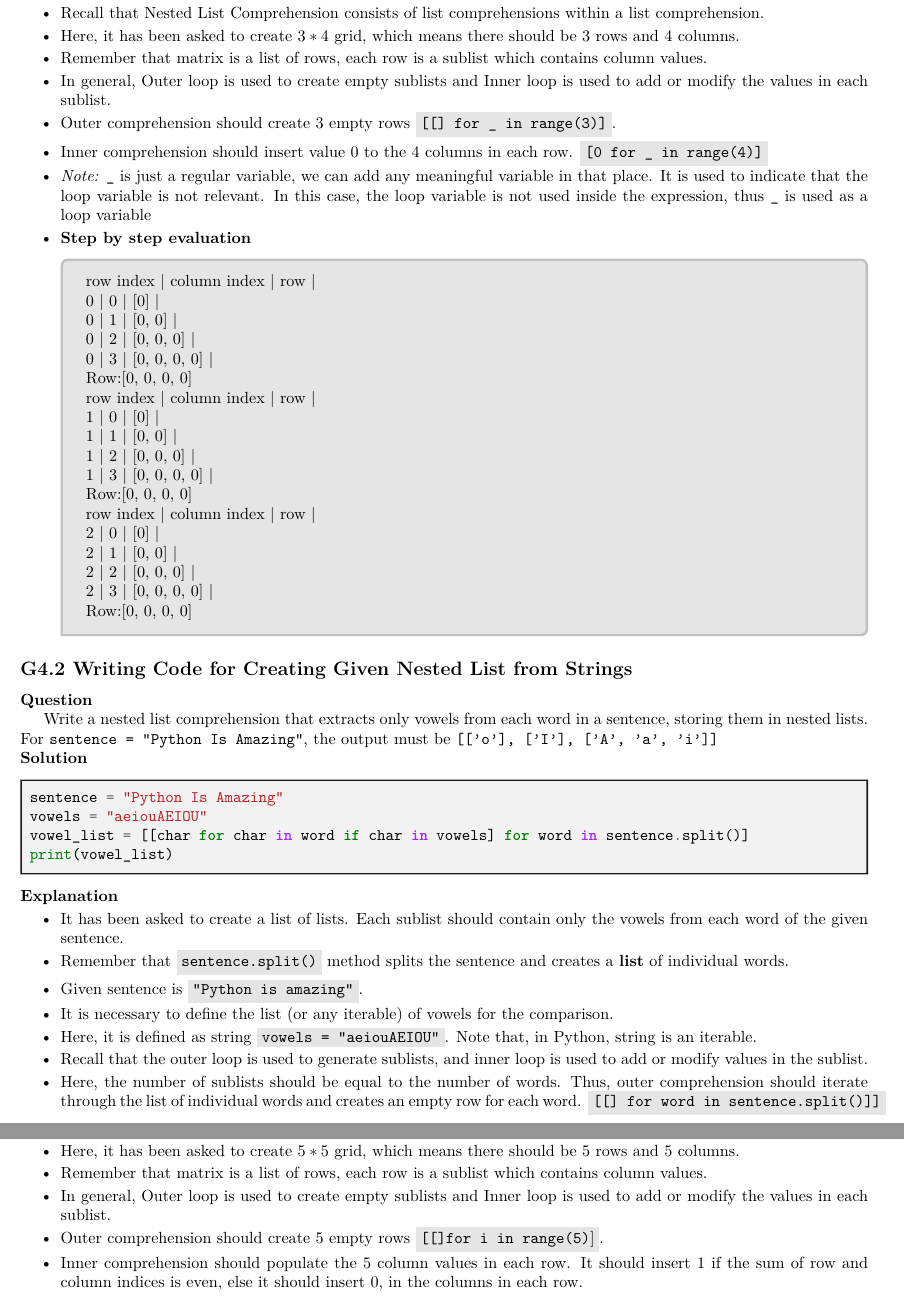
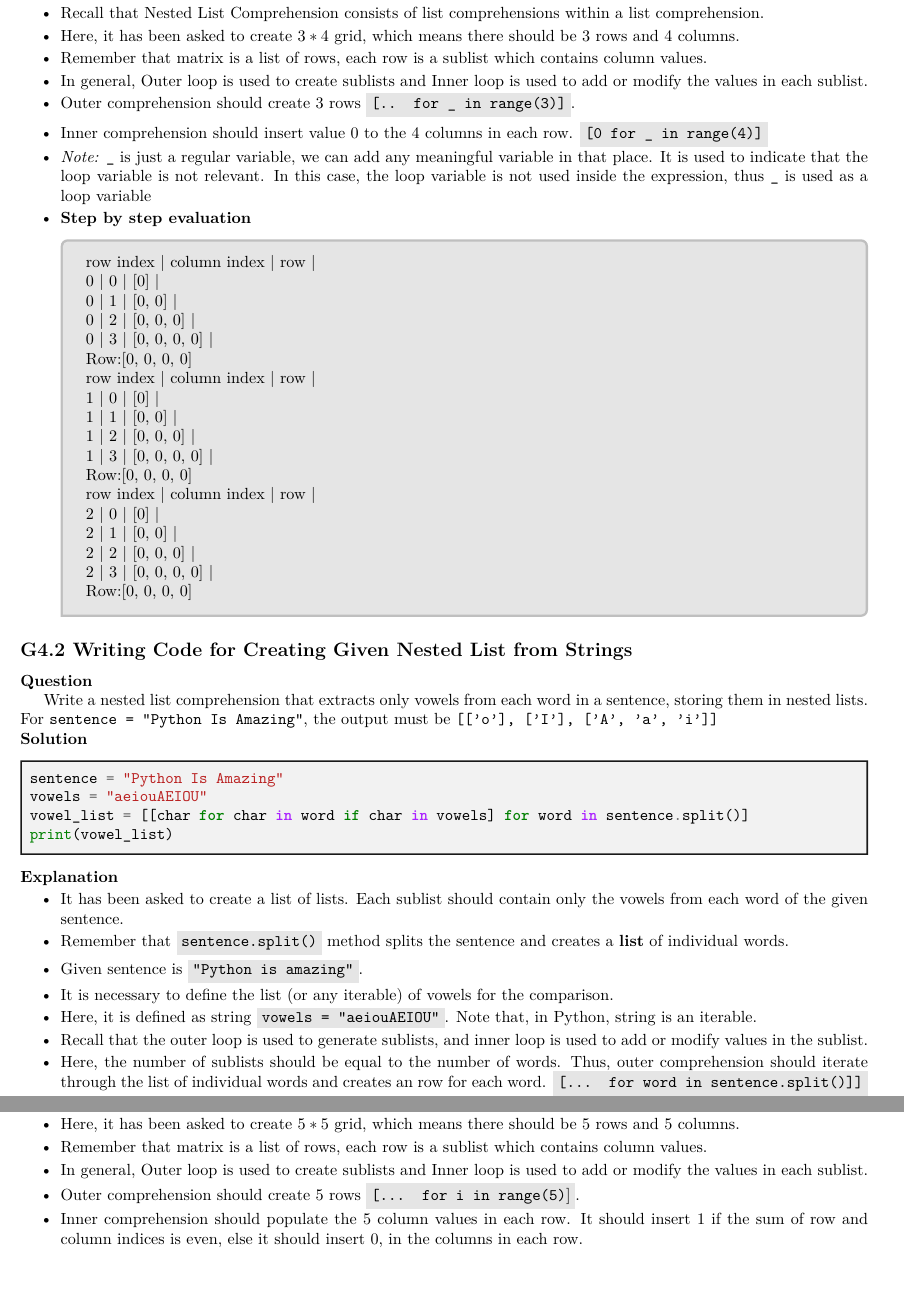
Before and after one commit to Niranjana2307/Latex-trial, a LaTeX problem sheet (assignment.tex): two parts of pages 4 and 5 of 6, joined at a grey line, cut so that both start at the same text, the shorter picture padded with empty space. The pictures show the PDF file assignment.pdf that the author committed with the source.

```diff
--- a/assignment.tex
+++ b/assignment.tex
@@ -341,8 +341,8 @@
     \item Recall that Nested List Comprehension consists of list comprehensions within a list comprehension.
     \item Here, it has been asked to create $ 3*4$ grid, which means there should be $3$ rows and $4$ columns.
     \item Remember that matrix is a list of rows, each row is a sublist which contains column values.
-    \item In general, Outer loop is used to create empty sublists and Inner loop is used to add or modify the values in each sublist.
-    \item Outer comprehension should create $3$ empty rows  \colorbox{gray!20}{\texttt{[[] for \_ in range(3)]}}.
+    \item In general, Outer loop is used to create sublists and Inner loop is used to add or modify the values in each sublist.
+    \item Outer comprehension should create $3$ rows  \colorbox{gray!20}{\texttt{[.. for \_ in range(3)]}}.
     \item Inner comprehension should insert value $0$ to the $4$ columns in each row.  \colorbox{gray!20}{\texttt{[0 for \_ in range(4)]}}
     \item \textit{Note:} \texttt{\_} is just a regular variable, we can add any meaningful variable in that place. It is used to indicate that the loop variable is not relevant. In this case, the loop variable is not used inside the expression, thus \texttt{\_} is used as a loop variable
     \item \textbf{Step by step evaluation}
@@ -385,8 +385,8 @@
     \item It is necessary to define the list (or any iterable) of vowels for the comparison.
     \item Here, it is defined as string \colorbox{gray!20}{\texttt{vowels = "aeiouAEIOU"}}. Note that, in Python, string is an iterable.
     \item Recall that the outer loop is used to generate sublists, and inner loop is used to add or modify values in the sublist.
-    \item Here, the number of sublists should be equal to the number of words. Thus, outer comprehension should iterate through the list of individual words and creates an empty row for each word. \colorbox{gray!20}{\texttt{[[] for word in sentence.split()]]}}
-    \item The inner loop should select characters from each word, if the character is present in the \texttt{vowel} string and fill the empty rows.
+    \item Here, the number of sublists should be equal to the number of words. Thus, outer comprehension should iterate through the list of individual words and creates an row for each word. \colorbox{gray!20}{\texttt{[... for word in sentence.split()]]}}
+    \item The inner loop should select characters from each word, if the character is present in the \texttt{vowel} string and fill the rows.
     \item Remember if it is for \textbf{filtering} in the list comprehension, then the \texttt{if} condition should come after the \texttt{for} loop. \colorbox{gray!20}{\texttt{[expression for item in iterable if condition]}}
     \item The inner comprehension should be \colorbox{gray!20}{\texttt{[char for char in word if char in vowels]}}.
     \item \textbf{Step by step evaluation}
@@ -432,8 +432,8 @@
     \item Recall that Nested List Comprehension consists of list comprehensions within a list comprehension.
     \item Here, it has been asked to create $ 5*5$ grid, which means there should be $5$ rows and $5$ columns.
     \item Remember that matrix is a list of rows, each row is a sublist which contains column values.
-    \item In general, Outer loop is used to create empty sublists and Inner loop is used to add or modify the values in each sublist.
-    \item Outer comprehension should create $5$ empty rows  \colorbox{gray!20}{\texttt{[[]for i in range(5)}]}.
+    \item In general, Outer loop is used to create sublists and Inner loop is used to add or modify the values in each sublist.
+    \item Outer comprehension should create $5$ rows  \colorbox{gray!20}{\texttt{[... for i in range(5)}]}.
     \item Inner comprehension should populate the $5$ column values in each row. It should insert $1$ if the sum of row and column indices is even, else it
     should insert $0$, in the columns in each row.
     \item The sum $i + j$ is even, if the remainder is $0$ when $i + j$  is divided by $2$.
```
Also changed, not shown: assignment.pdf, 3 other files.
